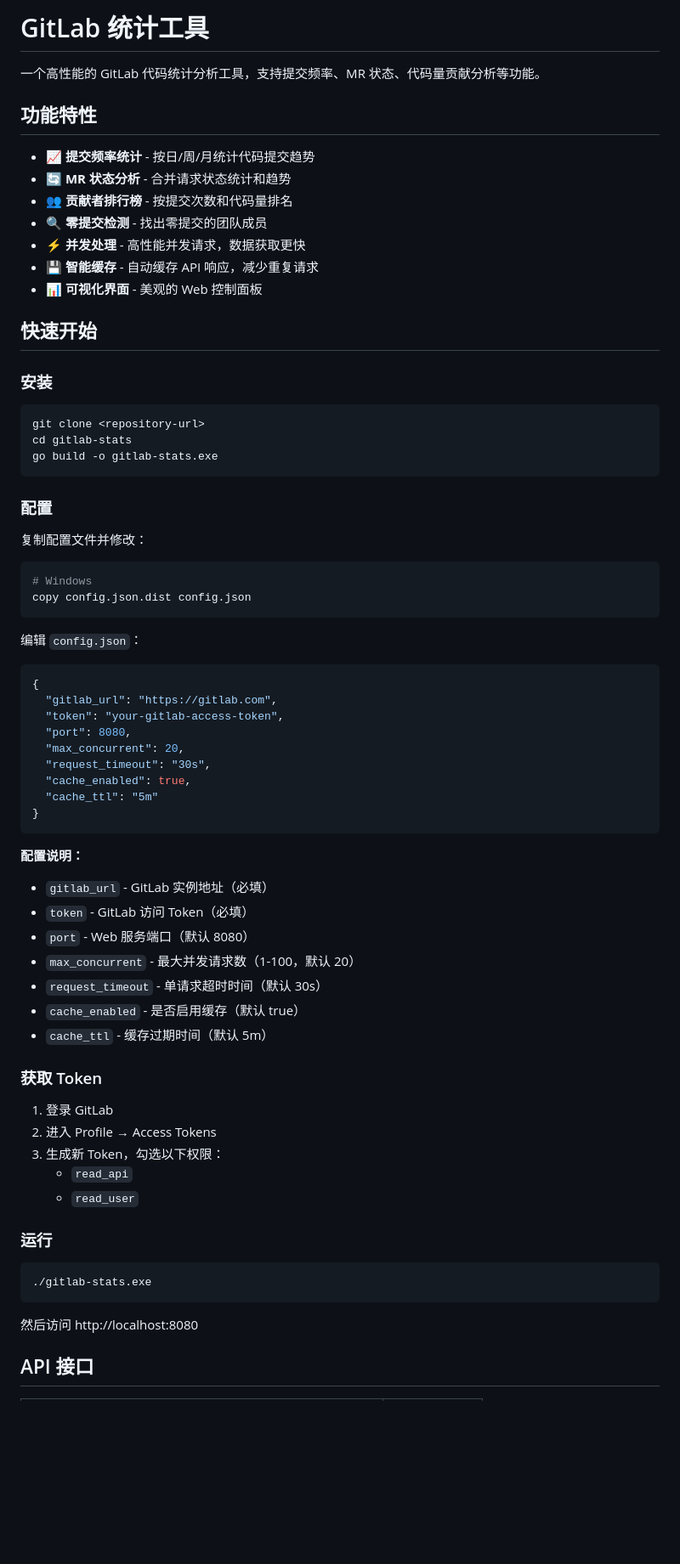
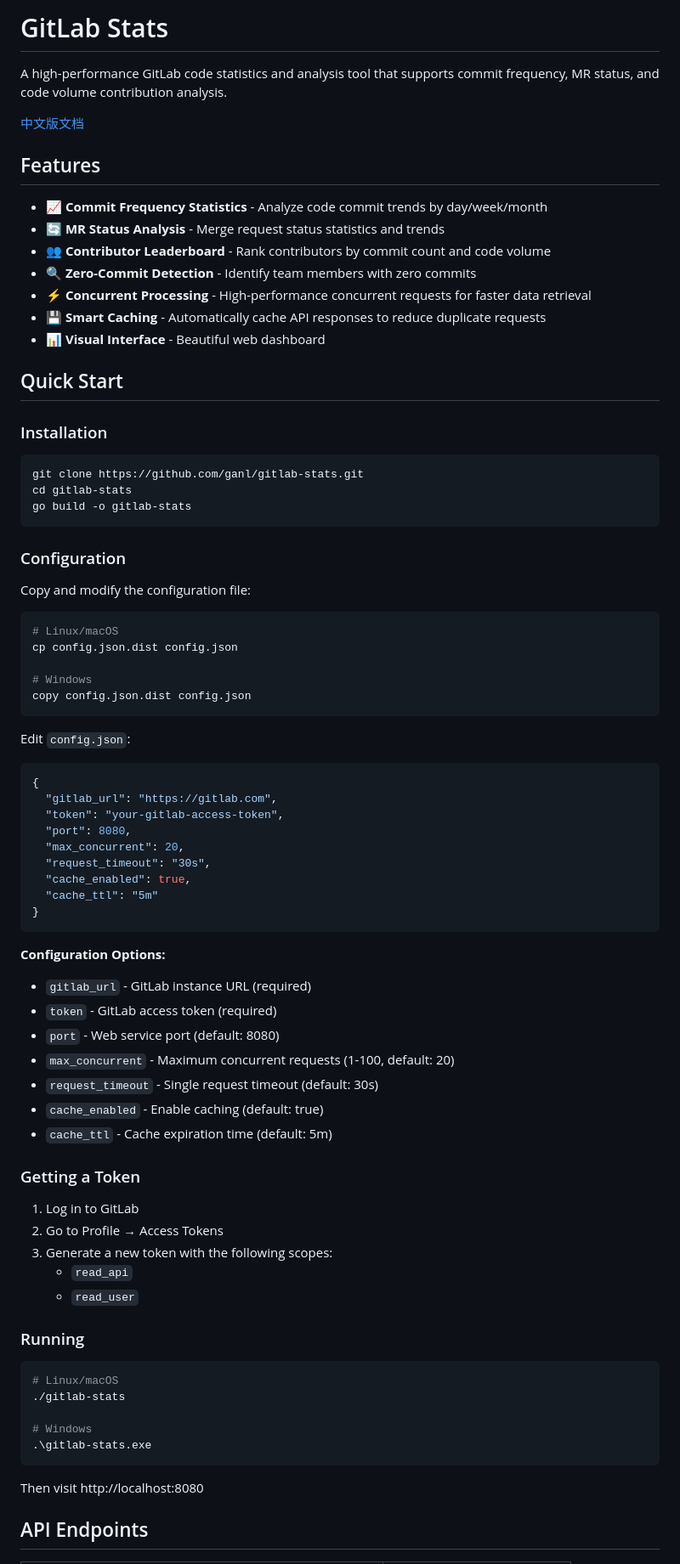
Before and after one commit to ganl/gitlab-stats, a Markdown page: README.md, the part around one of its changes. Shown at 85% size. GitHub-like rendering; blank space fills up the shorter version.

````diff
--- a/README.md
+++ b/README.md
@@ -1,37 +1,42 @@
-# GitLab 统计工具
+# GitLab Stats
 
-一个高性能的 GitLab 代码统计分析工具，支持提交频率、MR 状态、代码量贡献分析等功能。
+A high-performance GitLab code statistics and analysis tool that supports commit frequency, MR status, and code volume contribution analysis.
 
-## 功能特性
+[中文版文档](README-CN.md)
 
-- 📈 **提交频率统计** - 按日/周/月统计代码提交趋势
-- 🔄 **MR 状态分析** - 合并请求状态统计和趋势
-- 👥 **贡献者排行榜** - 按提交次数和代码量排名
-- 🔍 **零提交检测** - 找出零提交的团队成员
-- ⚡ **并发处理** - 高性能并发请求，数据获取更快
-- 💾 **智能缓存** - 自动缓存 API 响应，减少重复请求
-- 📊 **可视化界面** - 美观的 Web 控制面板
+## Features
 
-## 快速开始
+- 📈 **Commit Frequency Statistics** - Analyze code commit trends by day/week/month
+- 🔄 **MR Status Analysis** - Merge request status statistics and trends
+- 👥 **Contributor Leaderboard** - Rank contributors by commit count and code volume
+- 🔍 **Zero-Commit Detection** - Identify team members with zero commits
+- ⚡ **Concurrent Processing** - High-performance concurrent requests for faster data retrieval
+- 💾 **Smart Caching** - Automatically cache API responses to reduce duplicate requests
+- 📊 **Visual Interface** - Beautiful web dashboard
 
-### 安装
+## Quick Start
+
+### Installation
 
 ```bash
-git clone <repository-url>
+git clone https://github.com/ganl/gitlab-stats.git
 cd gitlab-stats
-go build -o gitlab-stats.exe
+go build -o gitlab-stats
 ```
 
-### 配置
+### Configuration
 
-复制配置文件并修改：
+Copy and modify the configuration file:
 
 ```bash
+# Linux/macOS
+cp config.json.dist config.json
+
 # Windows
 copy config.json.dist config.json
 ```
 
-编辑 `config.json`：
+Edit `config.json`:
 
 ```json
 {
@@ -45,30 +50,34 @@ copy config.json.dist config.json
 }
 ```
 
-**配置说明：**
-- `gitlab_url` - GitLab 实例地址（必填）
-- `token` - GitLab 访问 Token（必填）
-- `port` - Web 服务端口（默认 8080）
-- `max_concurrent` - 最大并发请求数（1-100，默认 20）
-- `request_timeout` - 单请求超时时间（默认 30s）
-- `cache_enabled` - 是否启用缓存（默认 true）
-- `cache_ttl` - 缓存过期时间（默认 5m）
+**Configuration Options:**
+- `gitlab_url` - GitLab instance URL (required)
+- `token` - GitLab access token (required)
+- `port` - Web service port (default: 8080)
+- `max_concurrent` - Maximum concurrent requests (1-100, default: 20)
+- `request_timeout` - Single request timeout (default: 30s)
+- `cache_enabled` - Enable caching (default: true)
+- `cache_ttl` - Cache expiration time (default: 5m)
 
-### 获取 Token
+### Getting a Token
 
-1. 登录 GitLab
-2. 进入 Profile → Access Tokens
-3. 生成新 Token，勾选以下权限：
+1. Log in to GitLab
+2. Go to Profile → Access Tokens
+3. Generate a new token with the following scopes:
    - `read_api`
    - `read_user`
 
-### 运行
+### Running
 
 ```bash
-./gitlab-stats.exe
+# Linux/macOS
+./gitlab-stats
+
+# Windows
+.\gitlab-stats.exe
 ```
 
-然后访问 http://localhost:8080
+Then visit http://localhost:8080
 
-## API 接口
+## API Endpoints
 
````
Also changed, not shown: other parts of README.md (+45 -45 lines), README-CN.md (added, +160 -0 lines).
